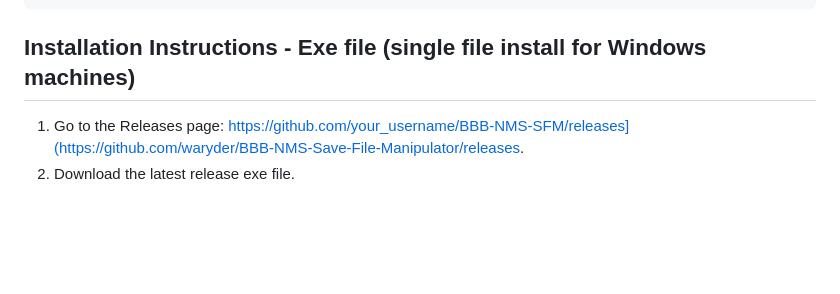
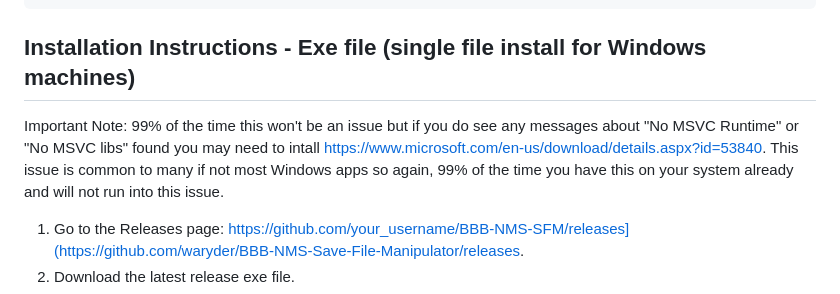
Before and after one commit to waryder/BBB-NMS-Save-File-Manipulator, a Markdown page: README.md, the part around the change. GitHub-like rendering; blank space fills up the shorter version.

```diff
--- a/README.md
+++ b/README.md
@@ -45,6 +45,8 @@ All of the following assume a stable python environment. I purposely do not go i
 
 ## Installation Instructions - Exe file (single file install for Windows machines)
 
+Important Note: 99% of the time this won't be an issue but if you do see any messages about "No MSVC Runtime" or "No MSVC libs" found you may need to intall https://www.microsoft.com/en-us/download/details.aspx?id=53840. This issue is common to many if not most Windows apps so again, 99% of the time you have this on your system already and will not run into this issue.
+
 1. Go to the Releases page: https://github.com/your_username/BBB-NMS-SFM/releases](https://github.com/waryder/BBB-NMS-Save-File-Manipulator/releases.
 2. Download the latest release exe file.
 3. The exe provided in the release is a standalone application file. You simply drop it in a non-system folder with run permissions and double-click it or otherwise start it as you will. It is not an installation file. It will just run.
```
